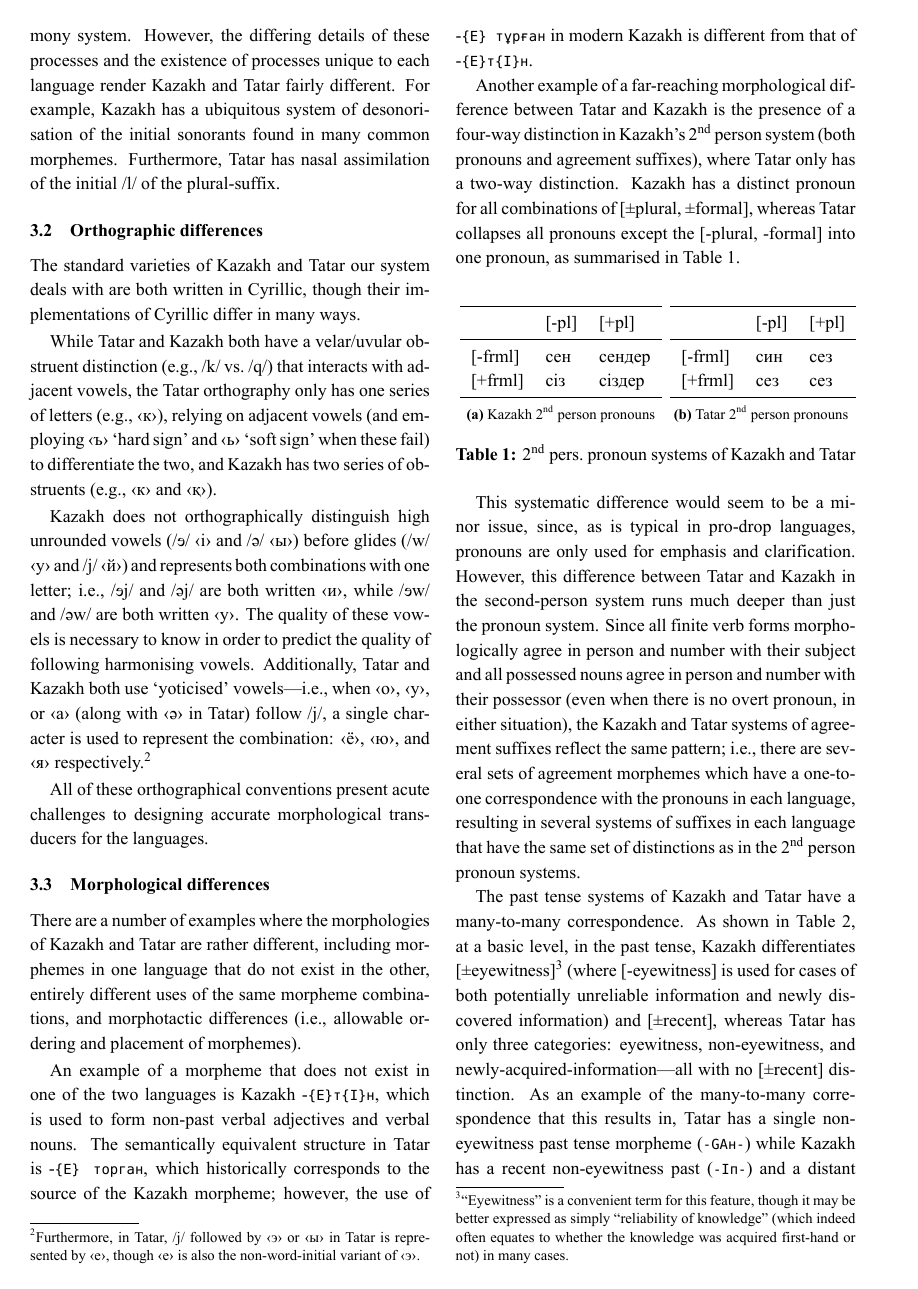
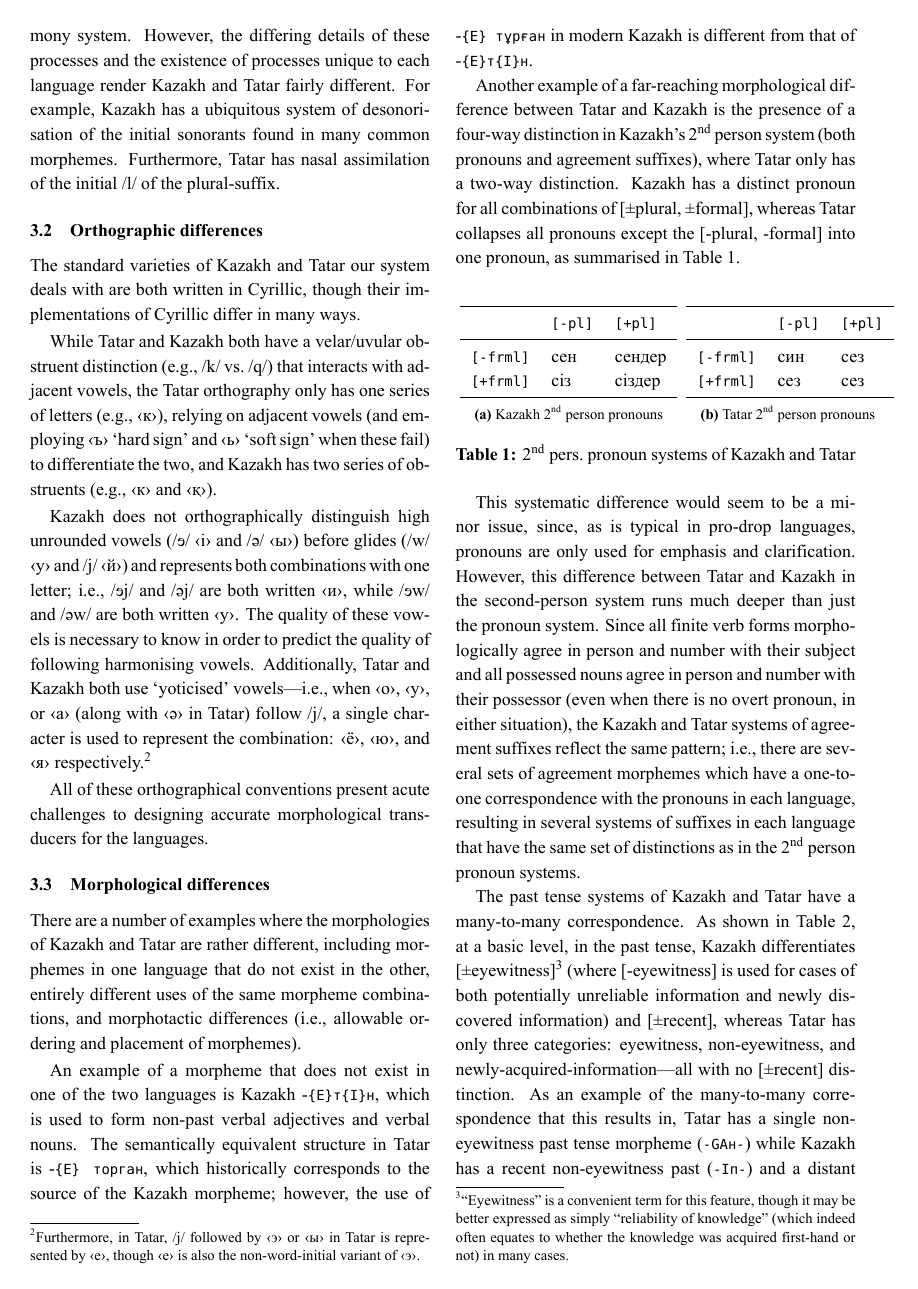
Before and after one commit to apertium/apertium-kaz-tat, a LaTeX paper (paper/paper.tex): page 2 of 8. The pictures show the PDF file paper/paper.pdf that the author committed with the source.

Commit message:
monospace as spectie suggested :(

```diff
--- a/paper/paper.tex
+++ b/paper/paper.tex
@@ -247,9 +247,9 @@ whereas Tatar collapses all pronouns except the [-plural, -formal] into one pron
 	\subfloat[Kazakh 2\super{nd} person pronouns]{
 		\begin{tabular}{lll}
 			\toprule
-			 & {[-pl]} & {[+pl]} \\\midrule
-			{[-frml]} & сен & сендер \\
-			{[+frml]} & сіз & сіздер \\\bottomrule
+			 & {\texttt{[-pl]}} & {\texttt{[+pl]}} \\\midrule
+			{\texttt{[-frml]}} & сен & сендер \\
+			{\texttt{[+frml]}} & сіз & сіздер \\\bottomrule
 		\end{tabular}
 	%	\caption{Kazakh 2nd person pronouns}
 	%\end{subtable}
@@ -261,9 +261,9 @@ whereas Tatar collapses all pronouns except the [-plural, -formal] into one pron
 	\subfloat[Tatar 2\super{nd} person pronouns]{
 		\begin{tabular}{lll}
 			\toprule
-			 & {[-pl]} & {[+pl]} \\\midrule
-			{[-frml]} & син & сез \\
-			{[+frml]} & сез & сез \\\bottomrule
+			 & {\texttt{[-pl]}} & {\texttt{[+pl]}} \\\midrule
+			{\texttt{[-frml]}} & син & сез \\
+			{\texttt{[+frml]}} & сез & сез \\\bottomrule
 		\end{tabular}%}
 	%	\caption{Kazakh 2nd person pronouns}
 	%\end{subtable}
```
Also changed, not shown: paper/paper.pdf, paper/paper.tex (2 more changed lines).
